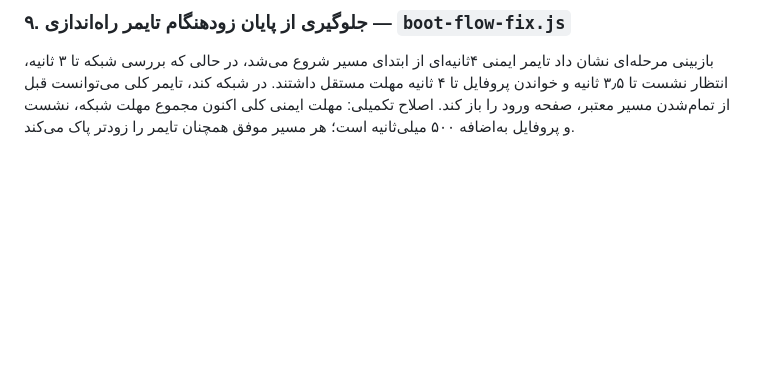
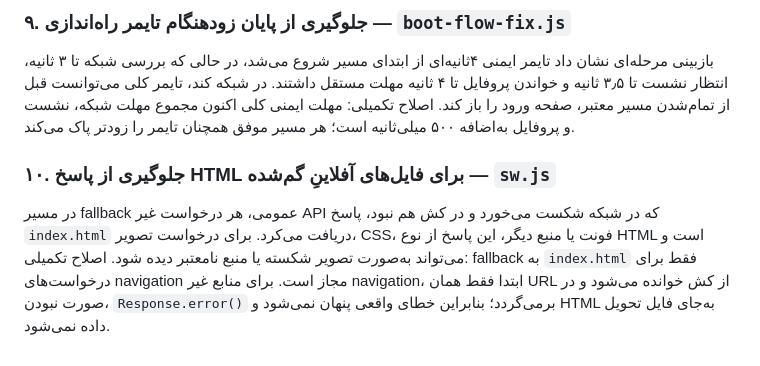
Before and after one commit to miadjaberi/cafesarketab_miad, a Markdown page: docs/QA-ROOT-CAUSE-FIX-REPORT-2026-11-07.md, the part around the change. Drawn GitHub-style; blank space fills up the shorter version.

Commit message:
docs: document service worker asset fallback correction

```diff
--- a/docs/QA-ROOT-CAUSE-FIX-REPORT-2026-11-07.md
+++ b/docs/QA-ROOT-CAUSE-FIX-REPORT-2026-11-07.md
@@ -48,3 +48,8 @@ Commit مبنا: `b1b68c6071d681a7b8561c99249350602f71ba17`
 ### ۹. جلوگیری از پایان زودهنگام تایمر راه‌اندازی — `boot-flow-fix.js`
 بازبینی مرحله‌ای نشان داد تایمر ایمنی ۴ثانیه‌ای از ابتدای مسیر شروع می‌شد، در حالی که بررسی شبکه تا ۳ ثانیه، انتظار نشست تا ۳٫۵ ثانیه و خواندن پروفایل تا ۴ ثانیه مهلت مستقل داشتند. در شبکه کند، تایمر کلی می‌توانست قبل از تمام‌شدن مسیر معتبر، صفحه ورود را باز کند.
 اصلاح تکمیلی: مهلت ایمنی کلی اکنون مجموع مهلت شبکه، نشست و پروفایل به‌اضافه ۵۰۰ میلی‌ثانیه است؛ هر مسیر موفق همچنان تایمر را زودتر پاک می‌کند.
+
+
+### ۱۰. جلوگیری از پاسخ HTML برای فایل‌های آفلاینِ گم‌شده — `sw.js`
+در مسیر fallback عمومی، هر درخواست غیر API که در شبکه شکست می‌خورد و در کش هم نبود، پاسخ `index.html` دریافت می‌کرد. برای درخواست تصویر، CSS، فونت یا منبع دیگر، این پاسخ از نوع HTML است و می‌تواند به‌صورت تصویر شکسته یا منبع نامعتبر دیده شود.
+اصلاح تکمیلی: fallback به `index.html` فقط برای درخواست‌های navigation مجاز است. برای منابع غیر navigation، ابتدا فقط همان URL از کش خوانده می‌شود و در صورت نبودن، `Response.error()` برمی‌گردد؛ بنابراین خطای واقعی پنهان نمی‌شود و HTML به‌جای فایل تحویل داده نمی‌شود.
```
